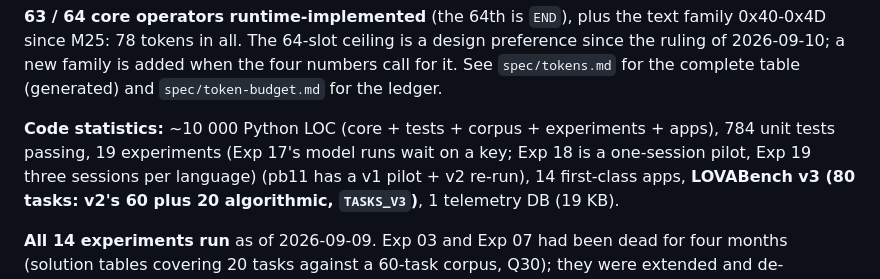
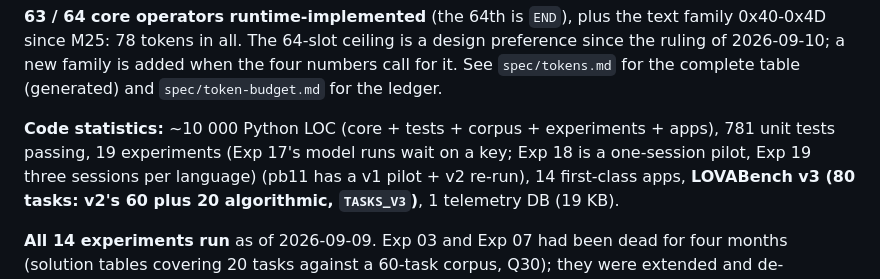
Before and after one commit to npcnpc09/lova-lang, a Markdown page: CLAUDE.md, the part around the change. Rendered like a GitHub page.

```diff
--- a/CLAUDE.md
+++ b/CLAUDE.md
@@ -716,7 +716,7 @@ plus the text family 0x40-0x4D since M25: 78 tokens in all. The
 `spec/token-budget.md` for the ledger.
 
 **Code statistics:** ~10 000 Python LOC (core + tests + corpus + experiments + apps),
-784 unit tests passing, 19 experiments (Exp 17's model runs wait on a key; Exp 18 is a one-session pilot, Exp 19 three sessions per language) (pb11 has a v1 pilot + v2 re-run),
+781 unit tests passing, 19 experiments (Exp 17's model runs wait on a key; Exp 18 is a one-session pilot, Exp 19 three sessions per language) (pb11 has a v1 pilot + v2 re-run),
 14 first-class apps, **LOVABench v3 (80 tasks: v2's 60 plus 20 algorithmic, `TASKS_V3`)**,
 1 telemetry DB (19 KB).
 
```
Also changed, not shown: README.md (+4 -4 lines), journal/README.md (+1 -1 lines).
